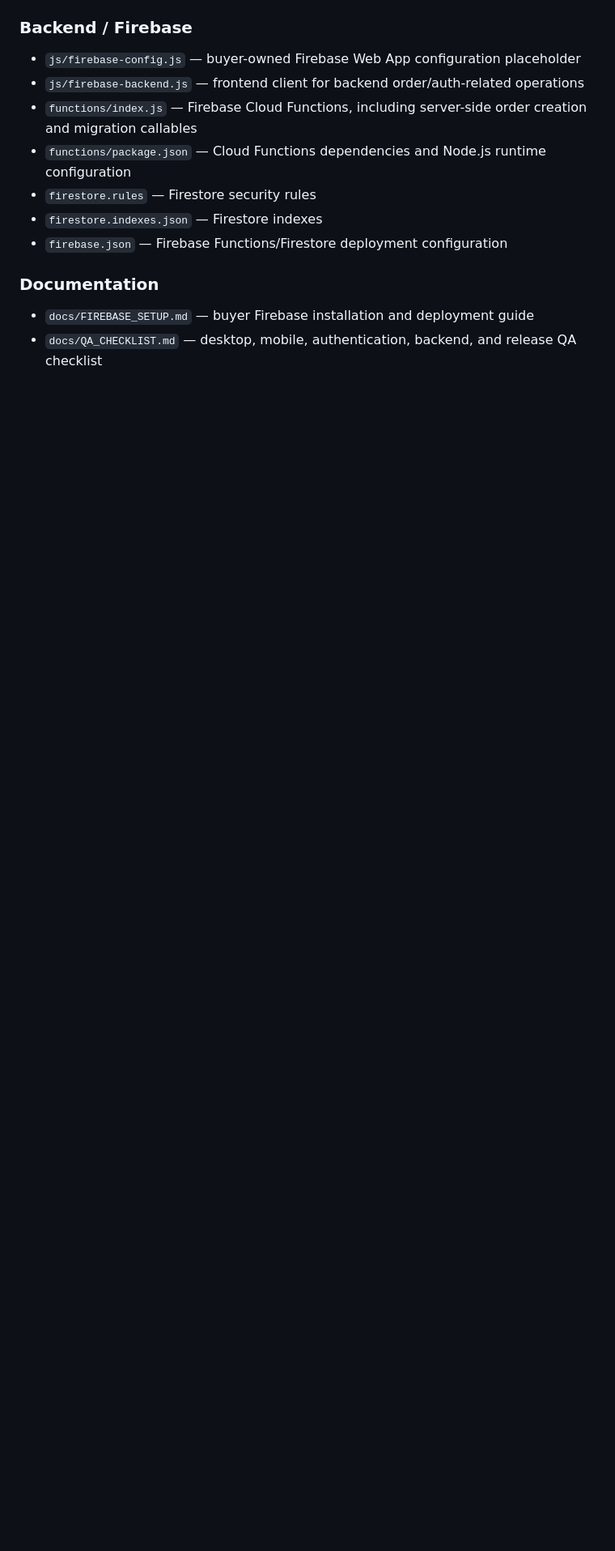
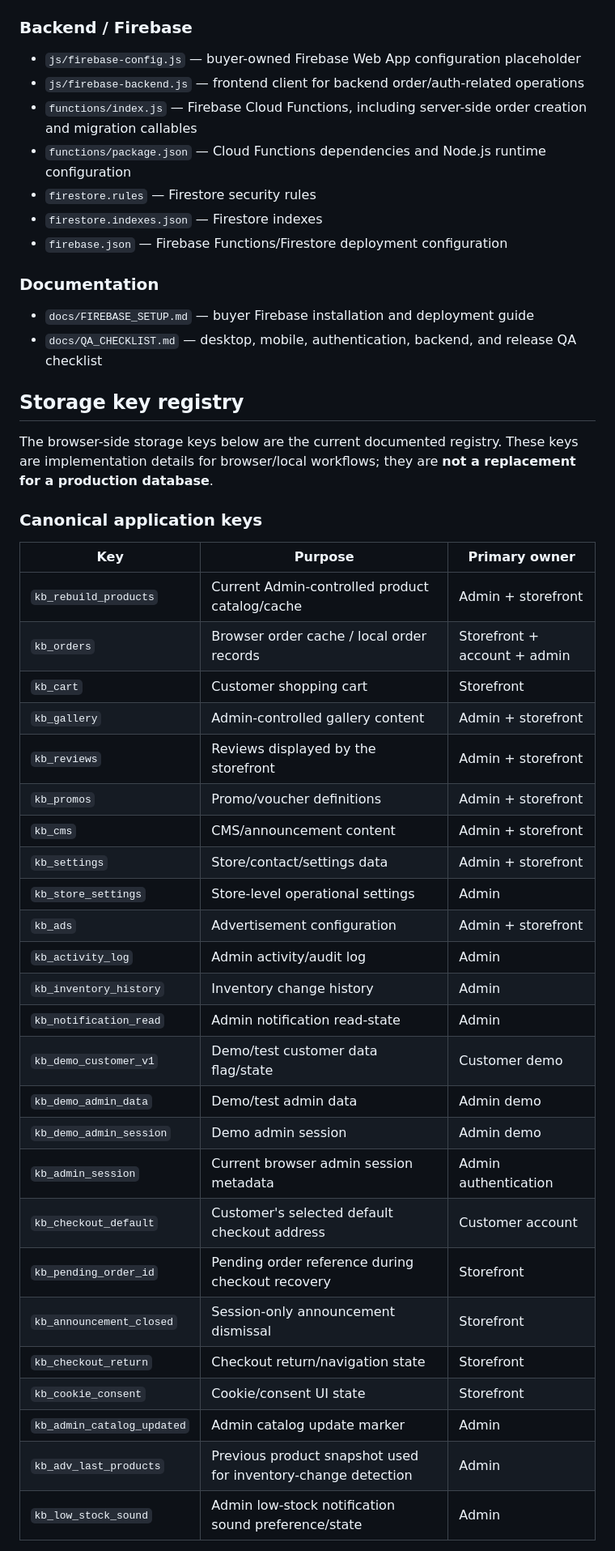
Before and after one commit to tubalrr/Kapeng-Barako, a Markdown page: README.md, the part around one of its changes. Shown at 81% size. Rendered like a GitHub page; blank space fills up the shorter version.

Commit message:
Document canonical browser storage key registry

```diff
--- a/README.md
+++ b/README.md
@@ -33,3 +33,38 @@ This repository is intended as a **website/template that the buyer configures an
 
 - `docs/FIREBASE_SETUP.md` — buyer Firebase installation and deployment guide
 - `docs/QA_CHECKLIST.md` — desktop, mobile, authentication, backend, and release QA checklist
+
+## Storage key registry
+
+The browser-side storage keys below are the current documented registry. These keys are implementation details for browser/local workflows; they are **not a replacement for a production database**.
+
+### Canonical application keys
+
+| Key | Purpose | Primary owner |
+|---|---|---|
+| `kb_rebuild_products` | Current Admin-controlled product catalog/cache | Admin + storefront |
+| `kb_orders` | Browser order cache / local order records | Storefront + account + admin |
+| `kb_cart` | Customer shopping cart | Storefront |
+| `kb_gallery` | Admin-controlled gallery content | Admin + storefront |
+| `kb_reviews` | Reviews displayed by the storefront | Admin + storefront |
+| `kb_promos` | Promo/voucher definitions | Admin + storefront |
+| `kb_cms` | CMS/announcement content | Admin + storefront |
+| `kb_settings` | Store/contact/settings data | Admin + storefront |
+| `kb_store_settings` | Store-level operational settings | Admin |
+| `kb_ads` | Advertisement configuration | Admin + storefront |
+| `kb_activity_log` | Admin activity/audit log | Admin |
+| `kb_inventory_history` | Inventory change history | Admin |
+| `kb_notification_read` | Admin notification read-state | Admin |
+| `kb_demo_customer_v1` | Demo/test customer data flag/state | Customer demo |
+| `kb_demo_admin_data` | Demo/test admin data | Admin demo |
+| `kb_demo_admin_session` | Demo admin session | Admin demo |
+| `kb_admin_session` | Current browser admin session metadata | Admin authentication |
+| `kb_checkout_default` | Customer's selected default checkout address | Customer account |
+| `kb_pending_order_id` | Pending order reference during checkout recovery | Storefront |
+| `kb_announcement_closed` | Session-only announcement dismissal | Storefront |
+| `kb_checkout_return` | Checkout return/navigation state | Storefront |
+| `kb_cookie_consent` | Cookie/consent UI state | Storefront |
+| `kb_admin_catalog_updated` | Admin catalog update marker | Admin |
+| `kb_adv_last_products` | Previous product snapshot used for inventory-change detection | Admin |
+| `kb_low_stock_sound` | Admin low-stock notification sound preference/state | Admin |
+
```
Also changed, not shown: other parts of README.md (+16 -0 lines).
